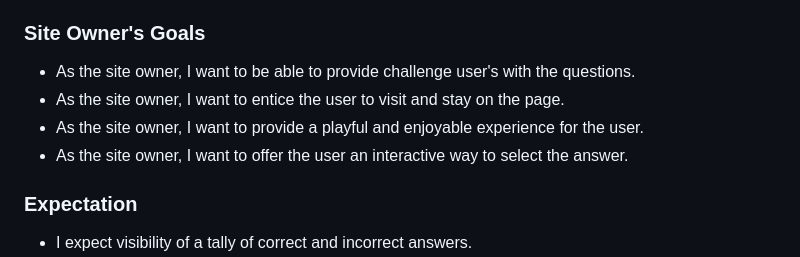
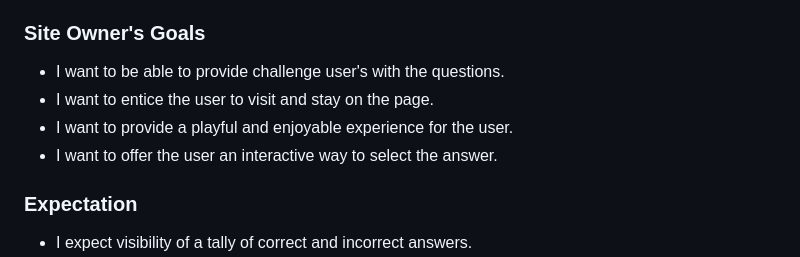
Before and after one commit to AlexAntony3/quizzically, a Markdown page: README.md, the part around the change. GitHub-like rendering.

Commit message:
fix: remove unrequired aspect of site owner's goals

```diff
--- a/README.md
+++ b/README.md
@@ -21,10 +21,10 @@ Welcome to Quizzically, a general knowledge quiz with three degrees of difficult
 * As a user, I want to be able to retry a quiz and not having repeating questions.
 
 ### Site Owner's Goals
-* As the site owner, I want to be able to provide challenge user's with the questions.
-* As the site owner, I want to entice the user to visit and stay on the page.
-* As the site owner, I want to provide a playful and enjoyable experience for the user.
-* As the site owner, I want to offer the user an interactive way to select the answer.
+* I want to be able to provide challenge user's with the questions.
+* I want to entice the user to visit and stay on the page.
+* I want to provide a playful and enjoyable experience for the user.
+* I want to offer the user an interactive way to select the answer.
 
 ### Expectation
 * I expect visibility of a tally of correct and incorrect answers.
```
